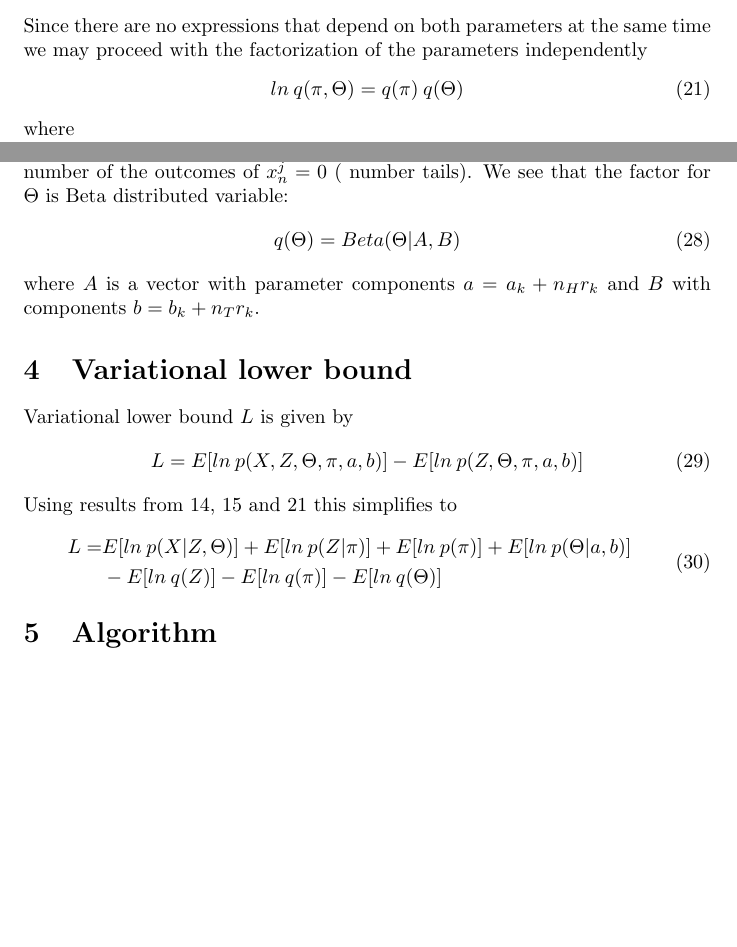
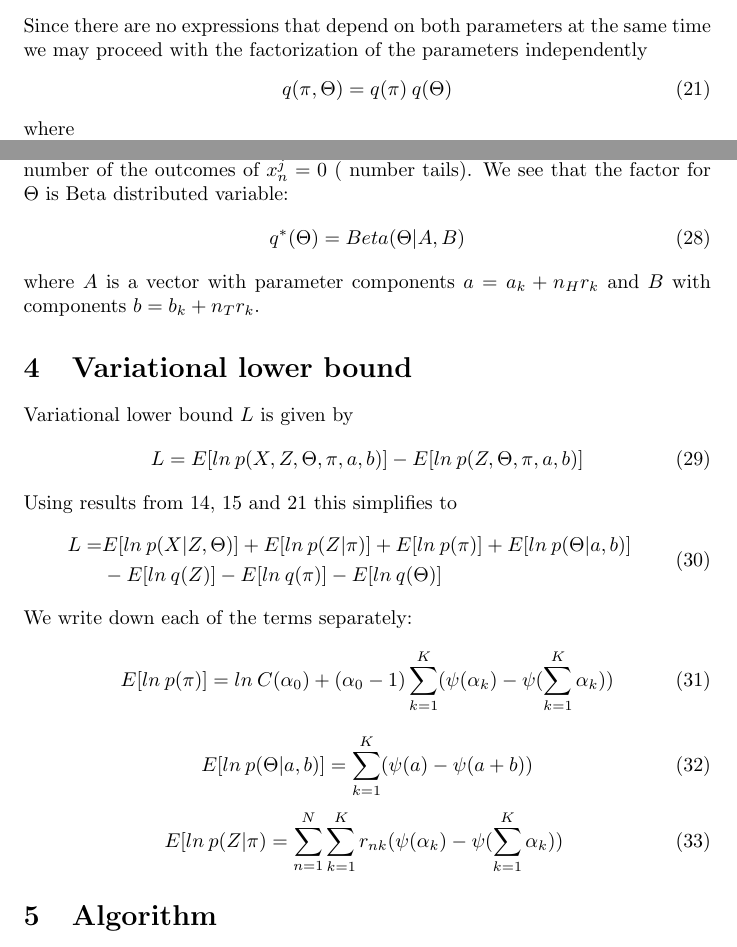
Before and after one commit to AntiCodeOn/ML_Notes, a LaTeX document (VI/doc/vi.tex): two parts of pages 3 and 4 of 4, joined at a grey line, cut so that both start at the same text, the shorter picture padded with empty space. Compiled offline with pdfLaTeX.

Commit message:
Started adding ELBO equations

```diff
--- a/VI/doc/vi.tex
+++ b/VI/doc/vi.tex
@@ -121,7 +121,7 @@ Proceeding similarly for \textbf{$\pi$} and \textbf{$\Theta$} we get the followi
 \end{equation}
 Since there are no expressions that depend on both parameters at the same time we may proceed with the factorization of the parameters independently
 \begin{equation}\label{factor_decomp2}
-    ln\:q(\pi,\Theta) = q(\pi)\:q(\Theta)
+    q(\pi,\Theta) = q(\pi)\:q(\Theta)
 \end{equation}
 where
 \begin{equation}
@@ -150,7 +150,7 @@ where $\upalpha$ is vector with K components $\alpha_k = \alpha_0+r_k$
 where $n_H$ equals number of the outcomes of $x_n^j = 1$ (number of heads), and $n_T$ number of the outcomes of $x_n^j = 0$ ( number tails).
 We see that the factor for $\Theta$ is Beta distributed variable:
 \begin{equation}
-    q(\Theta) = Beta(\Theta|A, B)
+    q^*(\Theta) = Beta(\Theta|A, B)
 \end{equation}
 where $A$ is a vector with parameter components $a = a_{k}+n_H{r_k}$ and $B$ with components $b = b_{k}+n_T{r_k}$.
 \section{Variational lower bound}
@@ -166,6 +166,17 @@ this simplifies to
     & -E[ln\:q(Z)] - E[ln\:q(\pi)] - E[ln\:q(\Theta)]
 \end{split}
 \end{equation}
+We write down each of the terms separately:
+\begin{equation}
+    E[ln\:p(\pi)] = ln\:C(\alpha_0)+(\alpha_0-1)\SumK (\psi(\alpha_k)-\psi(\SumK \alpha_k))
+\end{equation}
+\begin{equation}
+    E[ln\:p(\Theta|a,b)]=\SumK (\psi(a)-\psi(a+b))
+\end{equation}
+\begin{equation}
+    E[ln\:p(Z|\pi) = \SumN\SumK r_{nk}(\psi(\alpha_k)-\psi(\SumK \alpha_k))
+\
+\end{equation}
 \section{Algorithm}
 \textit{This section should contain algorithmic description of the problem}
 \end{document}
```
